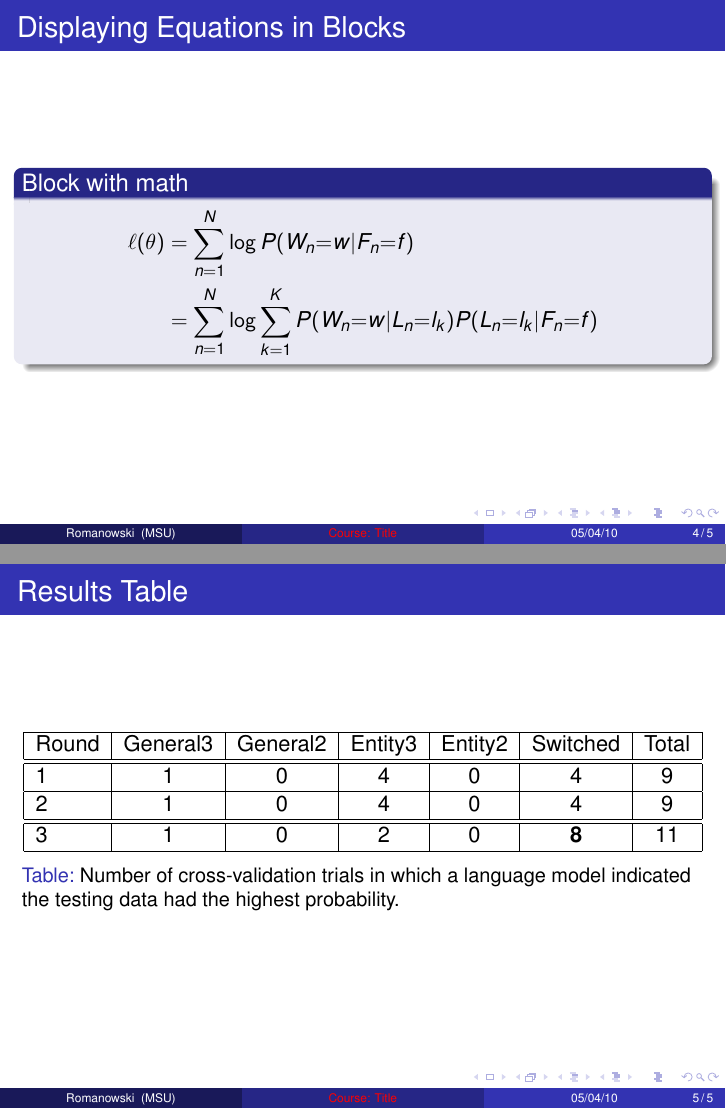
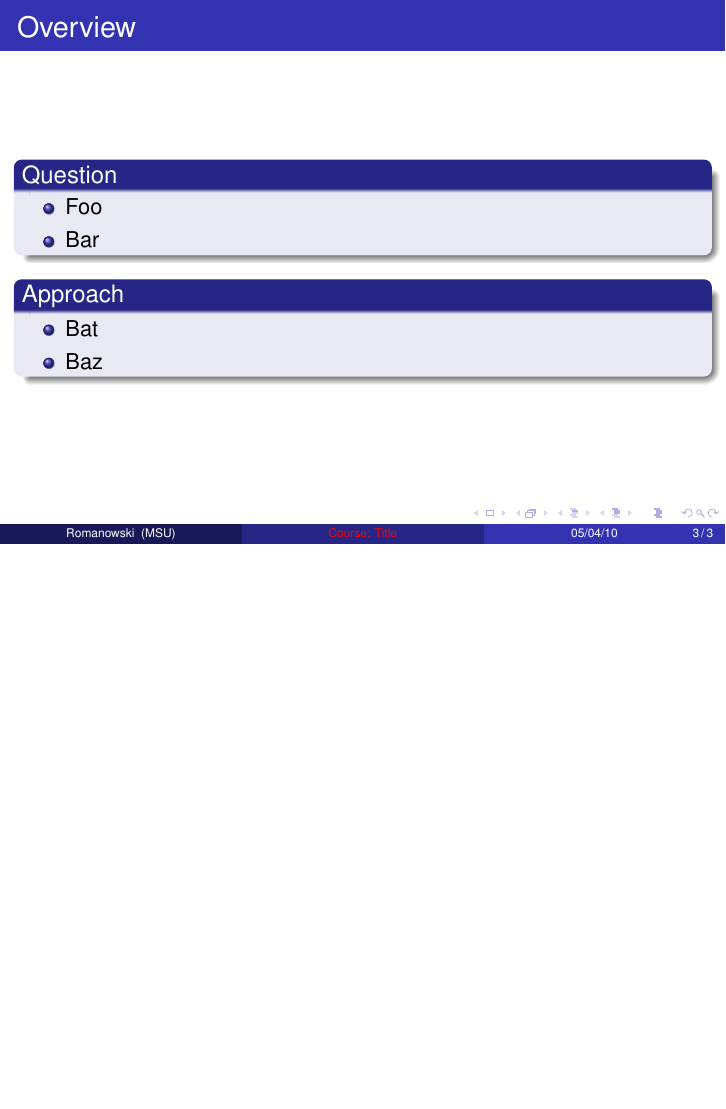
Before and after one commit to romanows/LaTeX-Templates, LaTeX slides (beamer/beamerTemplate.tex): pages 4 and 5 of 5 before the commit and page 3 of 3 after it, the two joined at a grey line, the shorter picture padded with empty space. Compiled offline with pdfLaTeX.

Commit message:
Added the allowframebreaks code.  Moved most template code into comments.

```diff
--- a/beamer/beamerTemplate.tex
+++ b/beamer/beamerTemplate.tex
@@ -49,40 +90,4 @@
 \end{block}
 }
 
-% \frame{
-% \frametitle{Screenshot}
-% \begin{center}
-% \includegraphics[scale=0.3]{TreasureScreenshot_DeskCpu2.photoshopBrighter.eps}
-% \end{center}
-% }
-
-\frame{
-\frametitle{Displaying Equations in Blocks}
-\begin{block}{Block with math}
-\abovedisplayskip=0pt
-\abovedisplayshortskip=0pt
-\begin{align*}
-\ell(\theta) &= \sum_{n{=}1}^N \log P(W_n {=} w|F_n {=} f) \\
-&= \sum_{n{=}1}^N \log \sum_{k{=}1}^K P(W_n {=} w|L_n {=} l_k)P(L_n{=}l_k|F_n {=} f)
-\end{align*}
-\end{block}
-}
-
-\frame{
-\frametitle{Results Table}
-\begin{table}[ht!]
-\begin{center}
-  \begin{tabular}{ | l | c | c | c | c | c | c | }
-    \hline
-    Round & General3 & General2 & Entity3 & Entity2 & Switched & Total \\ \hline \hline
-    1 & 1 & 0 & 4 & 0 & 4 & 9 \\ \hline
-    2 & 1 & 0 & 4 & 0 & 4 & 9 \\ \hline \hline
-    3 & 1 & 0 & 2 & 0 & {\bf 8} & 11 \\ \hline
-  \end{tabular}
-  \caption{Number of cross-validation trials in which a language model indicated the testing data had the highest probability.}
-  \label{bestResults}
-\end{center}
-\end{table}
-}
-
 \end{document}
```
Also changed, not shown: beamer/beamerTemplate.tex (41 more changed lines).
